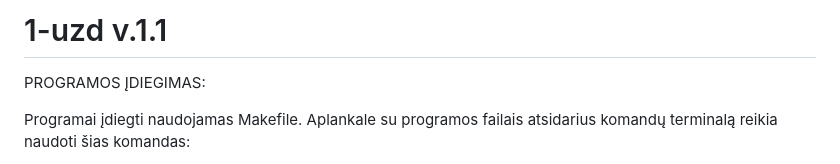
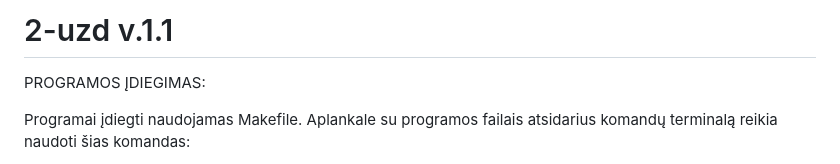
Before and after one commit to LithonBattery/2-uzd, a Markdown page: README.md, the part around the change. Rendered like a GitHub page.

```diff
--- a/README.md
+++ b/README.md
@@ -1,4 +1,4 @@
-# 1-uzd v.1.1
+# 2-uzd v.1.1
 PROGRAMOS ĮDIEGIMAS:
 
 Programai įdiegti naudojamas Makefile. Aplankale su programos failais atsidarius komandų terminalą reikia naudoti šias komandas:
```
